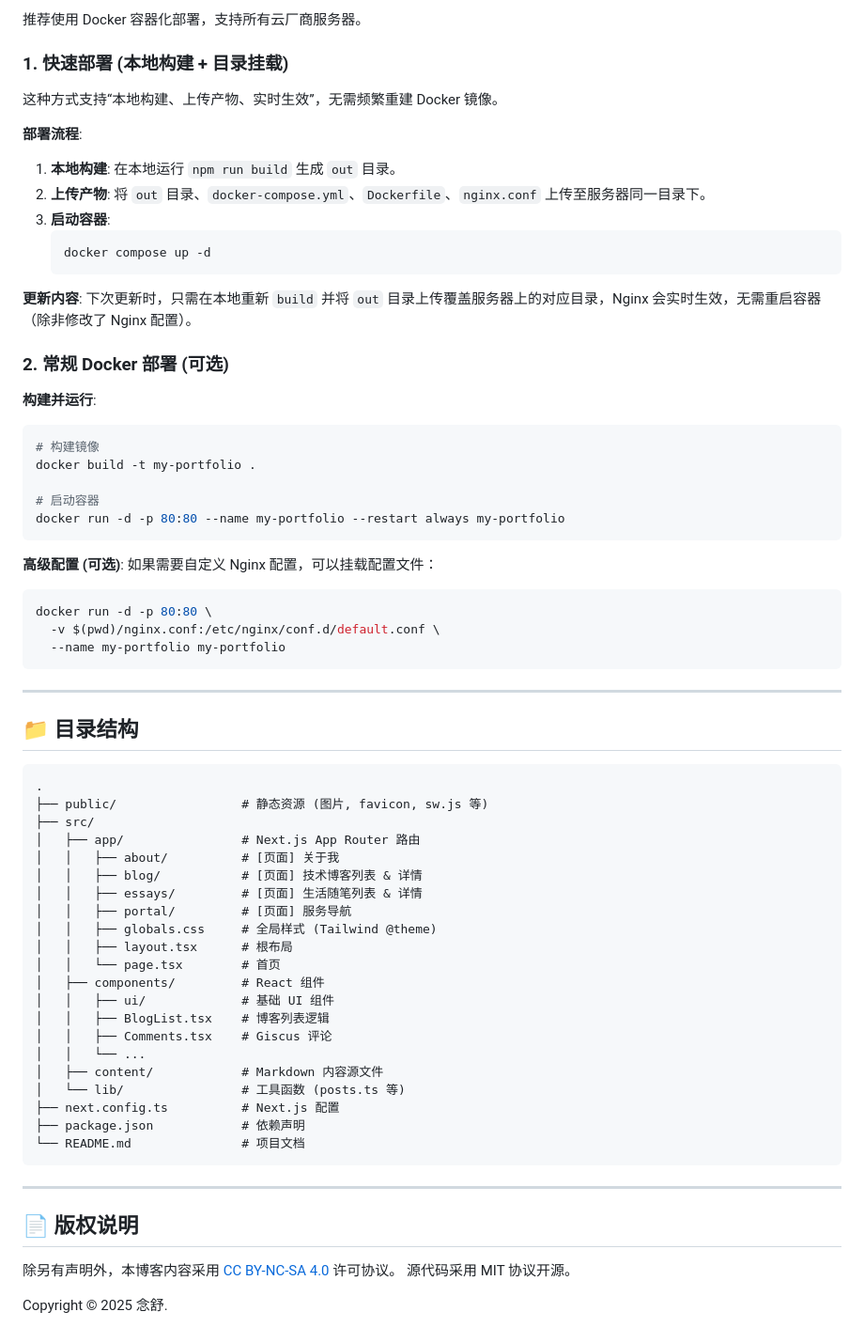
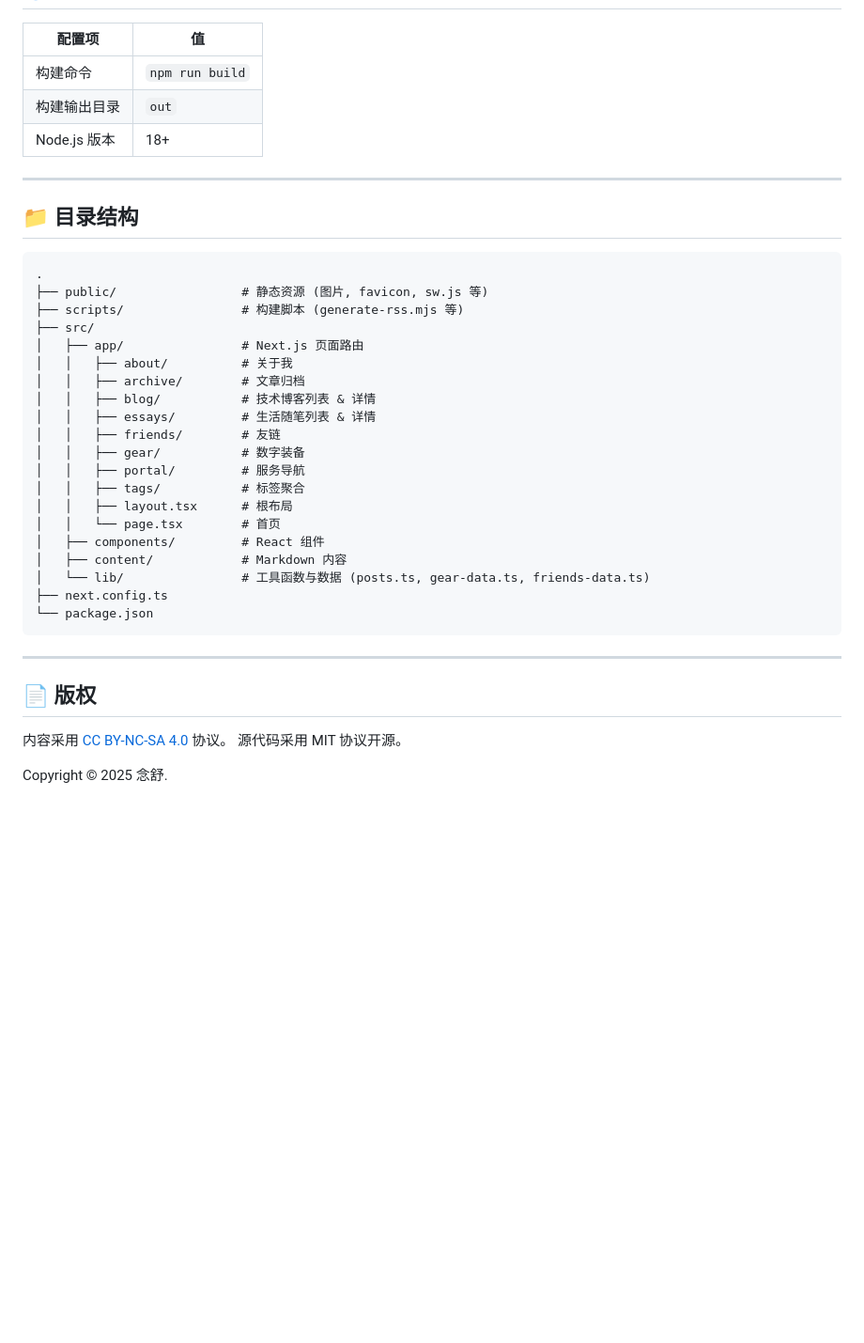
Before and after one commit to nianshu2022/my-portfolio, a Markdown page: README.md, the part around one of its changes. Shown at 94% size. Rendered like a GitHub page; blank space fills up the shorter version.

````diff
--- a/README.md
+++ b/README.md
@@ -140,39 +126,9 @@ award: ""                        # [可选] 随笔专属：获奖或特殊标注
 
-推荐使用 Docker 容器化部署，支持所有云厂商服务器。
-
-### 1. 快速部署 (本地构建 + 目录挂载)
-
-这种方式支持“本地构建、上传产物、实时生效”，无需频繁重建 Docker 镜像。
-
-**部署流程**:
-1.  **本地构建**: 在本地运行 `npm run build` 生成 `out` 目录。
-2.  **上传产物**: 将 `out` 目录、`docker-compose.yml`、`Dockerfile`、`nginx.conf` 上传至服务器同一目录下。
-3.  **启动容器**:
-    ```bash
-    docker compose up -d
-    ```
-
-**更新内容**:
-下次更新时，只需在本地重新 `build` 并将 `out` 目录上传覆盖服务器上的对应目录，Nginx 会实时生效，无需重启容器（除非修改了 Nginx 配置）。
-
-### 2. 常规 Docker 部署 (可选)
-
-**构建并运行**:
-```bash
-# 构建镜像
-docker build -t my-portfolio .
-
-# 启动容器
-docker run -d -p 80:80 --name my-portfolio --restart always my-portfolio
-```
-
-**高级配置 (可选)**:
-如果需要自定义 Nginx 配置，可以挂载配置文件：
-```bash
-docker run -d -p 80:80 \
-  -v $(pwd)/nginx.conf:/etc/nginx/conf.d/default.conf \
-  --name my-portfolio my-portfolio
-```
+| 配置项 | 值 |
+|--------|---|
+| 构建命令 | `npm run build` |
+| 构建输出目录 | `out` |
+| Node.js 版本 | 18+ |
 
 ---
 
@@ -181,32 +137,31 @@ docker run -d -p 80:80 \
 ```
 .
 ├── public/                 # 静态资源 (图片, favicon, sw.js 等)
+├── scripts/                # 构建脚本 (generate-rss.mjs 等)
 ├── src/
-│   ├── app/                # Next.js App Router 路由
-│   │   ├── about/          # [页面] 关于我
-│   │   ├── blog/           # [页面] 技术博客列表 & 详情
-│   │   ├── essays/         # [页面] 生活随笔列表 & 详情
-│   │   ├── portal/         # [页面] 服务导航
-│   │   ├── globals.css     # 全局样式 (Tailwind @theme)
+│   ├── app/                # Next.js 页面路由
+│   │   ├── about/          # 关于我
+│   │   ├── archive/        # 文章归档
+│   │   ├── blog/           # 技术博客列表 & 详情
+│   │   ├── essays/         # 生活随笔列表 & 详情
+│   │   ├── friends/        # 友链
+│   │   ├── gear/           # 数字装备
+│   │   ├── portal/         # 服务导航
+│   │   ├── tags/           # 标签聚合
 │   │   ├── layout.tsx      # 根布局
 │   │   └── page.tsx        # 首页
 │   ├── components/         # React 组件
-│   │   ├── ui/             # 基础 UI 组件
-│   │   ├── BlogList.tsx    # 博客列表逻辑
-│   │   ├── Comments.tsx    # Giscus 评论
-│   │   └── ...
-│   ├── content/            # Markdown 内容源文件
-│   └── lib/                # 工具函数 (posts.ts 等)
-├── next.config.ts          # Next.js 配置
-├── package.json            # 依赖声明
-└── README.md               # 项目文档
+│   ├── content/            # Markdown 内容
+│   └── lib/                # 工具函数与数据 (posts.ts, gear-data.ts, friends-data.ts)
+├── next.config.ts
+└── package.json
 ```
 
 ---
 
-## 📄 版权说明
+## 📄 版权
 
-除另有声明外，本博客内容采用 [CC BY-NC-SA 4.0](https://creativecommons.org/licenses/by-nc-sa/4.0/) 许可协议。
+内容采用 [CC BY-NC-SA 4.0](https://creativecommons.org/licenses/by-nc-sa/4.0/) 协议。
 源代码采用 MIT 协议开源。
 
 Copyright © 2025 念舒.
````
Also changed, not shown: other parts of README.md (+73 -87 lines).
